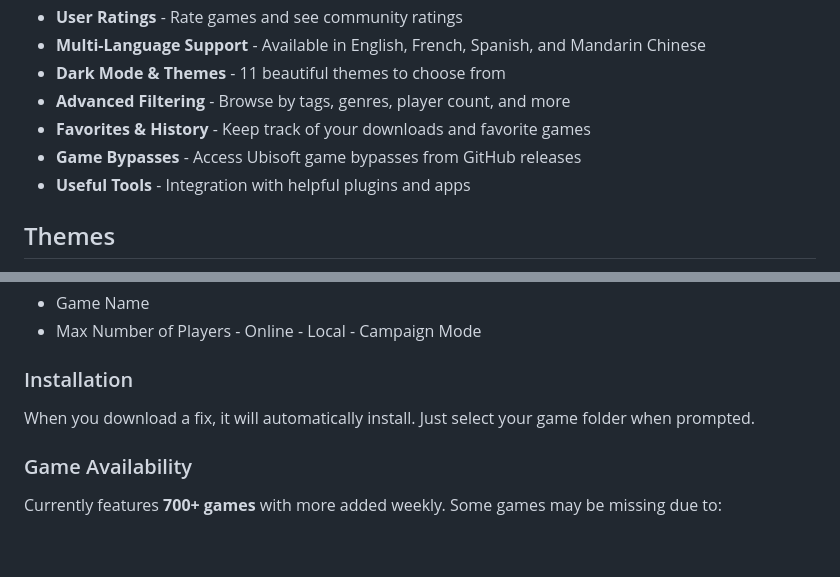
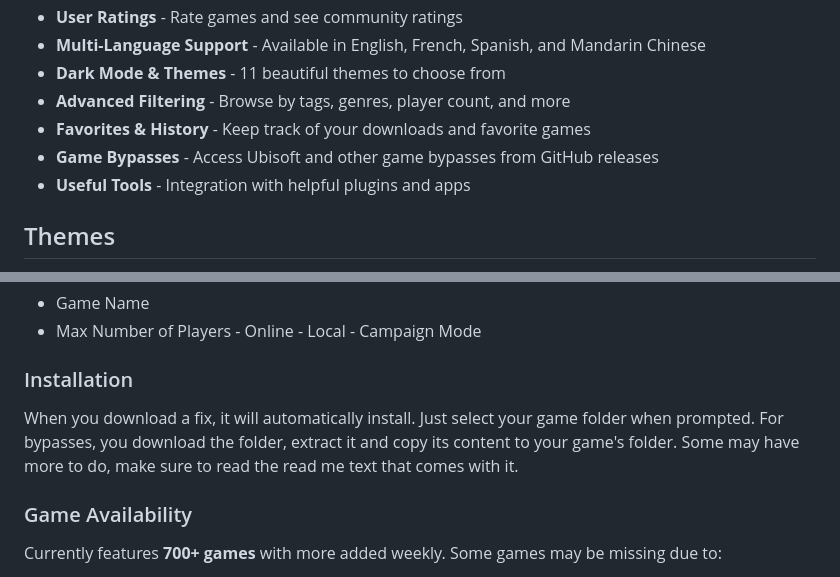
Before and after one commit to ShayneVi/OnlineFixStore, a Markdown page: OnlineFixStore/README.md, 2 parts joined by grey strips. Rendered like a GitHub page; blank space fills up the shorter version.

```diff
--- a/OnlineFixStore/README.md
+++ b/OnlineFixStore/README.md
@@ -19,7 +19,7 @@ This desktop application provides an easy-to-use interface for accessing online
 - **Dark Mode & Themes** - 11 beautiful themes to choose from
 - **Advanced Filtering** - Browse by tags, genres, player count, and more
 - **Favorites & History** - Keep track of your downloads and favorite games
-- **Game Bypasses** - Access Ubisoft game bypasses from GitHub releases
+- **Game Bypasses** - Access Ubisoft and other game bypasses from GitHub releases
 - **Useful Tools** - Integration with helpful plugins and apps
 
 ## Themes
@@ -59,6 +59,8 @@ Co-Op data comes from Co-Optimus. If a game has incorrect or missing co-op info,
 
 ### Installation
 When you download a fix, it will automatically install. Just select your game folder when prompted.
+For bypasses, you download the folder, extract it and copy its content to your game's folder.
+Some may have more to do, make sure to read the read me text that comes with it.
 
 ### Game Availability
 Currently features **700+ games** with more added weekly. Some games may be missing due to:
```
